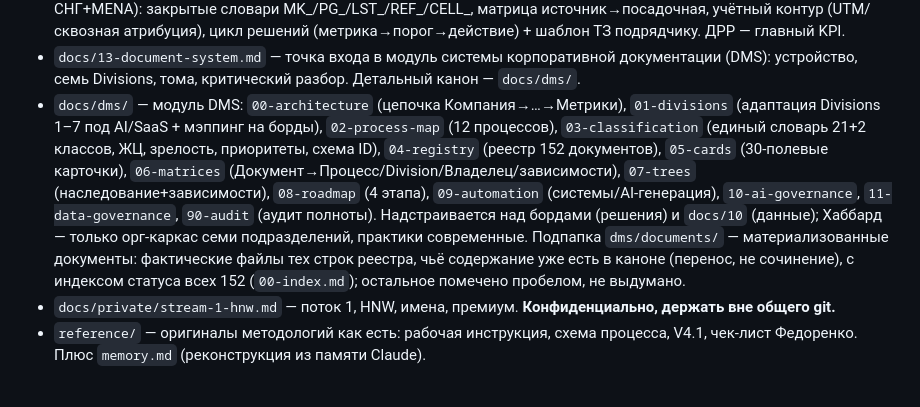
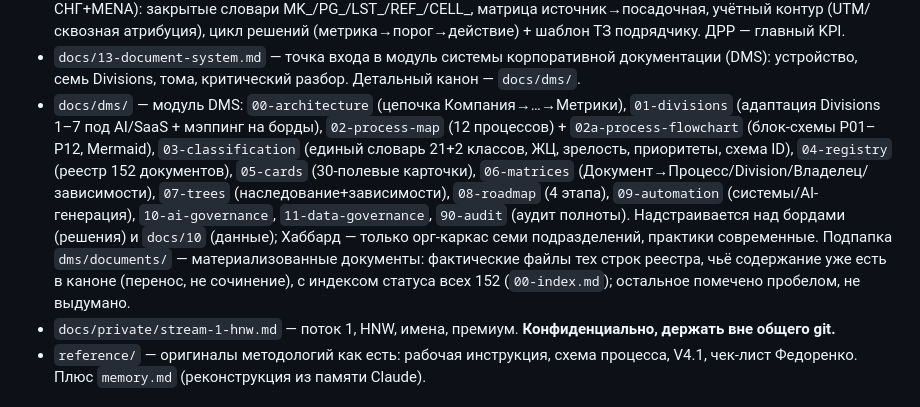
Before and after one commit to logist888/max, a Markdown page: CLAUDE.md, the part around the change. Rendered like a GitHub page.

```diff
--- a/CLAUDE.md
+++ b/CLAUDE.md
@@ -39,7 +39,7 @@ MainExperts — образовательная платформа профори
 - `docs/11-gtm-strategy.md` — GTM-стратегия к первому $1M (scope: Поток-2), 10 этапов + система оценки инициатив + адверсариальный аудит. **Ревизия 08.07: пакет полностью автоматизирован → узкое место снято; основной сценарий S1 (объёмная воронка + подписка), ограничение сместилось на спрос/конверсию/доверие к ИИ.** Маркировка факт/оценка/гипотеза сквозная.
 - `docs/12-traffic-platform-decisions.md` — операционный слой «Трафик → Платформа → Решения» (Поток-2, СНГ+MENA): закрытые словари MK_/PG_/LST_/REF_/CELL_, матрица источник→посадочная, учётный контур (UTM/сквозная атрибуция), цикл решений (метрика→порог→действие) + шаблон ТЗ подрядчику. ДРР — главный KPI.
 - `docs/13-document-system.md` — точка входа в модуль системы корпоративной документации (DMS): устройство, семь Divisions, тома, критический разбор. Детальный канон — `docs/dms/`.
-- `docs/dms/` — модуль DMS: `00-architecture` (цепочка Компания→…→Метрики), `01-divisions` (адаптация Divisions 1–7 под AI/SaaS + мэппинг на борды), `02-process-map` (12 процессов), `03-classification` (единый словарь 21+2 классов, ЖЦ, зрелость, приоритеты, схема ID), `04-registry` (реестр 152 документов), `05-cards` (30-полевые карточки), `06-matrices` (Документ→Процесс/Division/Владелец/зависимости), `07-trees` (наследование+зависимости), `08-roadmap` (4 этапа), `09-automation` (системы/AI-генерация), `10-ai-governance`, `11-data-governance`, `90-audit` (аудит полноты). Надстраивается над бордами (решения) и `docs/10` (данные); Хаббард — только орг-каркас семи подразделений, практики современные. Подпапка `dms/documents/` — материализованные документы: фактические файлы тех строк реестра, чьё содержание уже есть в каноне (перенос, не сочинение), с индексом статуса всех 152 (`00-index.md`); остальное помечено пробелом, не выдумано.
+- `docs/dms/` — модуль DMS: `00-architecture` (цепочка Компания→…→Метрики), `01-divisions` (адаптация Divisions 1–7 под AI/SaaS + мэппинг на борды), `02-process-map` (12 процессов) + `02a-process-flowchart` (блок-схемы P01–P12, Mermaid), `03-classification` (единый словарь 21+2 классов, ЖЦ, зрелость, приоритеты, схема ID), `04-registry` (реестр 152 документов), `05-cards` (30-полевые карточки), `06-matrices` (Документ→Процесс/Division/Владелец/зависимости), `07-trees` (наследование+зависимости), `08-roadmap` (4 этапа), `09-automation` (системы/AI-генерация), `10-ai-governance`, `11-data-governance`, `90-audit` (аудит полноты). Надстраивается над бордами (решения) и `docs/10` (данные); Хаббард — только орг-каркас семи подразделений, практики современные. Подпапка `dms/documents/` — материализованные документы: фактические файлы тех строк реестра, чьё содержание уже есть в каноне (перенос, не сочинение), с индексом статуса всех 152 (`00-index.md`); остальное помечено пробелом, не выдумано.
 - `docs/private/stream-1-hnw.md` — поток 1, HNW, имена, премиум. **Конфиденциально, держать вне общего git.**
 - `reference/` — оригиналы методологий как есть: рабочая инструкция, схема процесса, V4.1, чек-лист Федоренко. Плюс `memory.md` (реконструкция из памяти Claude).
 
```
Also changed, not shown: docs/dms/02-process-map.md (+1 -0 lines), docs/dms/02a-process-flowchart.md (added, +490 -0 lines).
